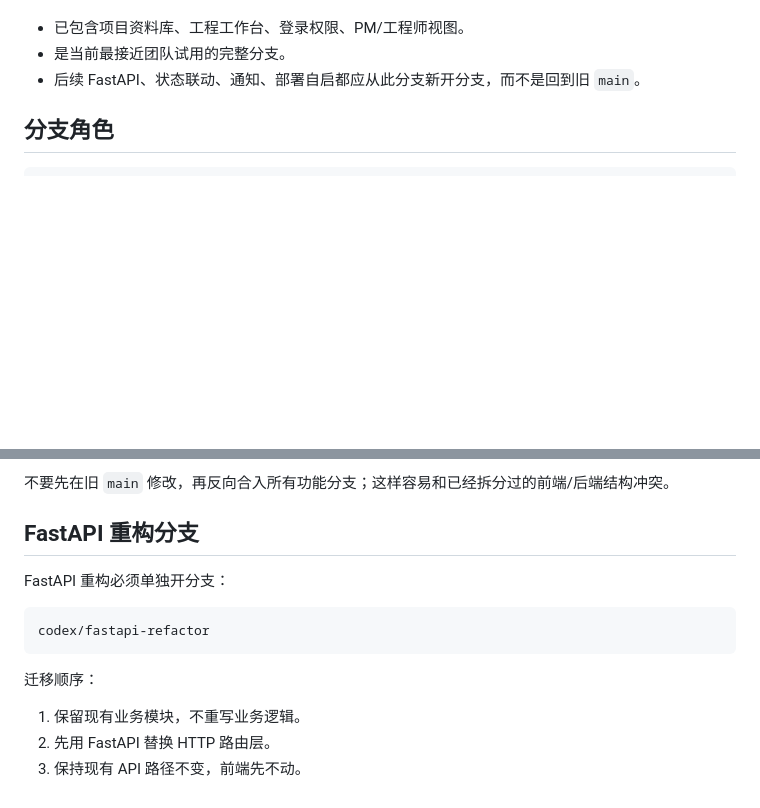
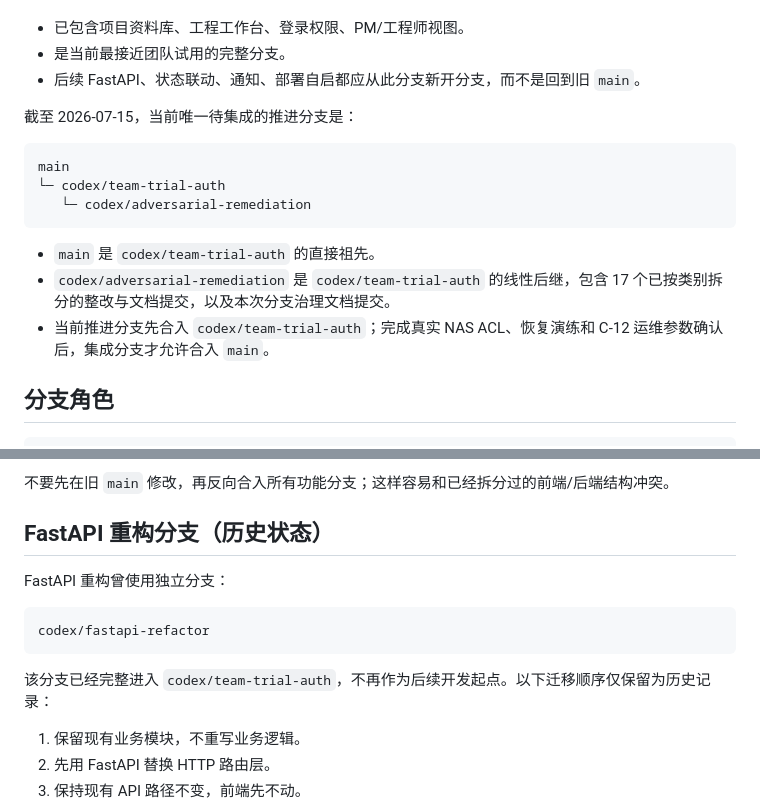
Before and after one commit to endufork/customer-project-manager, a Markdown page: branch-change-management-v0.1.md, 2 parts joined by grey strips. GitHub-like rendering; blank space fills up the shorter version.

Commit message:
docs: record branch integration strategy

````diff
--- a/branch-change-management-v0.1.md
+++ b/branch-change-management-v0.1.md
@@ -15,6 +15,18 @@ codex/team-trial-auth
 - 已包含项目资料库、工程工作台、登录权限、PM/工程师视图。
 - 是当前最接近团队试用的完整分支。
 - 后续 FastAPI、状态联动、通知、部署自启都应从此分支新开分支，而不是回到旧 `main`。
+
+截至 2026-07-15，当前唯一待集成的推进分支是：
+
+```text
+main
+└─ codex/team-trial-auth
+   └─ codex/adversarial-remediation
+```
+
+- `main` 是 `codex/team-trial-auth` 的直接祖先。
+- `codex/adversarial-remediation` 是 `codex/team-trial-auth` 的线性后继，包含 17 个已按类别拆分的整改与文档提交，以及本次分支治理文档提交。
+- 当前推进分支先合入 `codex/team-trial-auth`；完成真实 NAS ACL、恢复演练和 C-12 运维参数确认后，集成分支才允许合入 `main`。
 
 ## 分支角色
 
@@ -66,15 +113,15 @@ git status --short --branch
 
 不要先在旧 `main` 修改，再反向合入所有功能分支；这样容易和已经拆分过的前端/后端结构冲突。
 
-## FastAPI 重构分支
+## FastAPI 重构分支（历史状态）
 
-FastAPI 重构必须单独开分支：
+FastAPI 重构曾使用独立分支：
 
 ```text
 codex/fastapi-refactor
 ```
 
-迁移顺序：
+该分支已经完整进入 `codex/team-trial-auth`，不再作为后续开发起点。以下迁移顺序仅保留为历史记录：
 
 1. 保留现有业务模块，不重写业务逻辑。
 2. 先用 FastAPI 替换 HTTP 路由层。
````
Also changed, not shown: other parts of branch-change-management-v0.1.md (+35 -0 lines), DOCUMENTATION_INDEX.md (+1 -1 lines).
